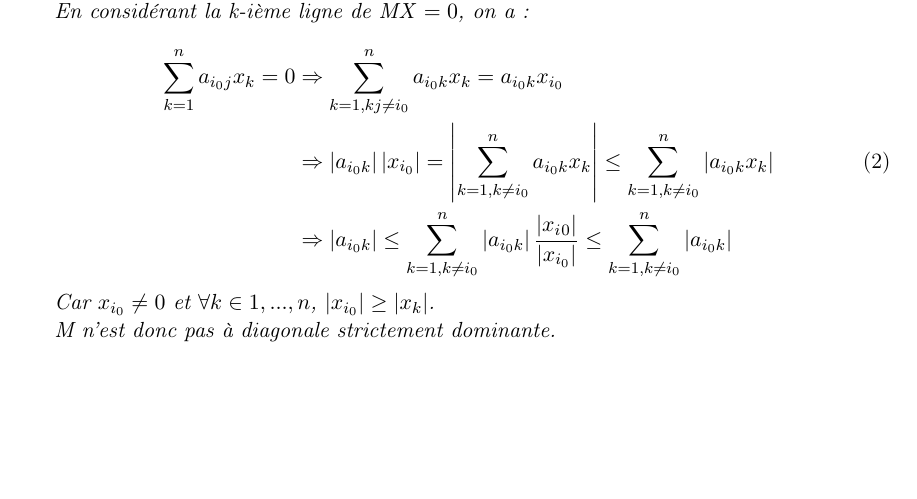
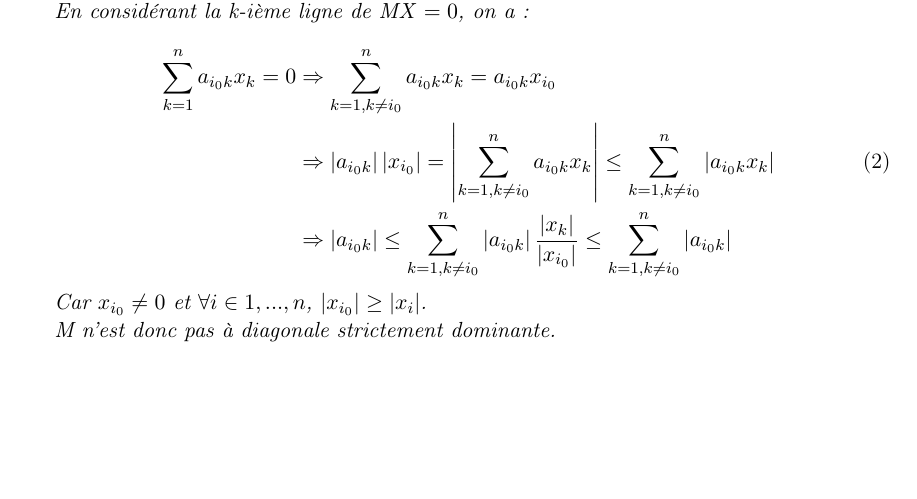
Before and after one commit to michelprojets/Ensimag-TPs-S1, a LaTeX document (Analyse/tp_scilab_latex/rendu/rendu.tex): part of page 5 of 5, cut so that both start at the same text. Compiled offline with pdfLaTeX.

Commit message:
finalisation tp scilab latex et rendu

```diff
--- a/Analyse/tp_scilab_latex/rendu/rendu.tex
+++ b/Analyse/tp_scilab_latex/rendu/rendu.tex
@@ -163,12 +163,12 @@ Comme les coordonnées de {\it X} sont en nombre fini non nul et sont non toutes
 En considérant la k-ième ligne de ${\it MX} = 0$, on a : \ \\
 \begin{equation}
 \begin{aligned}
-\sum\limits_{k=1}^n a_{i_0j}x_k = 0 & \Rightarrow \sum\limits_{k=1,kj\neq i_0}^n a_{i_0k}x_k = a_{i_0k}x_{i_0} \ \\
+\sum\limits_{k=1}^n a_{i_0k}x_k = 0 & \Rightarrow \sum\limits_{k=1,k\neq i_0}^n a_{i_0k}x_k = a_{i_0k}x_{i_0} \ \\
 & \Rightarrow \abs{a_{i_0k}}\abs{x_{i_0}} = \abs{\sum\limits_{k=1,k\neq i_0}^n a_{i_0k}x_k} \le \sum\limits_{k=1,k\neq i_0}^n \abs{a_{i_0k}x_k} \ \\
-& \Rightarrow \abs{a_{i_0k}} \le \sum\limits_{k=1,k\neq i_0}^n \abs{a_{i_0k}}\frac{\abs{x_i_0}}{\abs{x_{i_0}}}  \le \sum\limits_{k=1,k\neq i_0}^n \abs{a_{i_0k}}
+& \Rightarrow \abs{a_{i_0k}} \le \sum\limits_{k=1,k\neq i_0}^n \abs{a_{i_0k}}\frac{\abs{x_{k}}}{\abs{x_{i_0}}}  \le \sum\limits_{k=1,k\neq i_0}^n \abs{a_{i_0k}}
 \end{aligned}
 \end{equation}
-Car $x_{i_0} \ne 0 $ et  $\forall k \in 1,...,n$, $\abs{x_{i_0}} \ge \abs{x_k}$. \ \\
+Car $x_{i_0} \ne 0 $ et  $\forall i \in 1,...,n$, $\abs{x_{i_0}} \ge \abs{x_i}$. \ \\
 {\it M} n'est donc pas à diagonale strictement dominante.
 \end{enumerate}
 \end{exo}
```
Also changed, not shown: Analyse/rendu_yoeung_michel_et_ndihokubwayo_billy_G2/rendu.pdf, Analyse/tp_scilab_latex/rendu/rendu.pdf, 2 other files.
